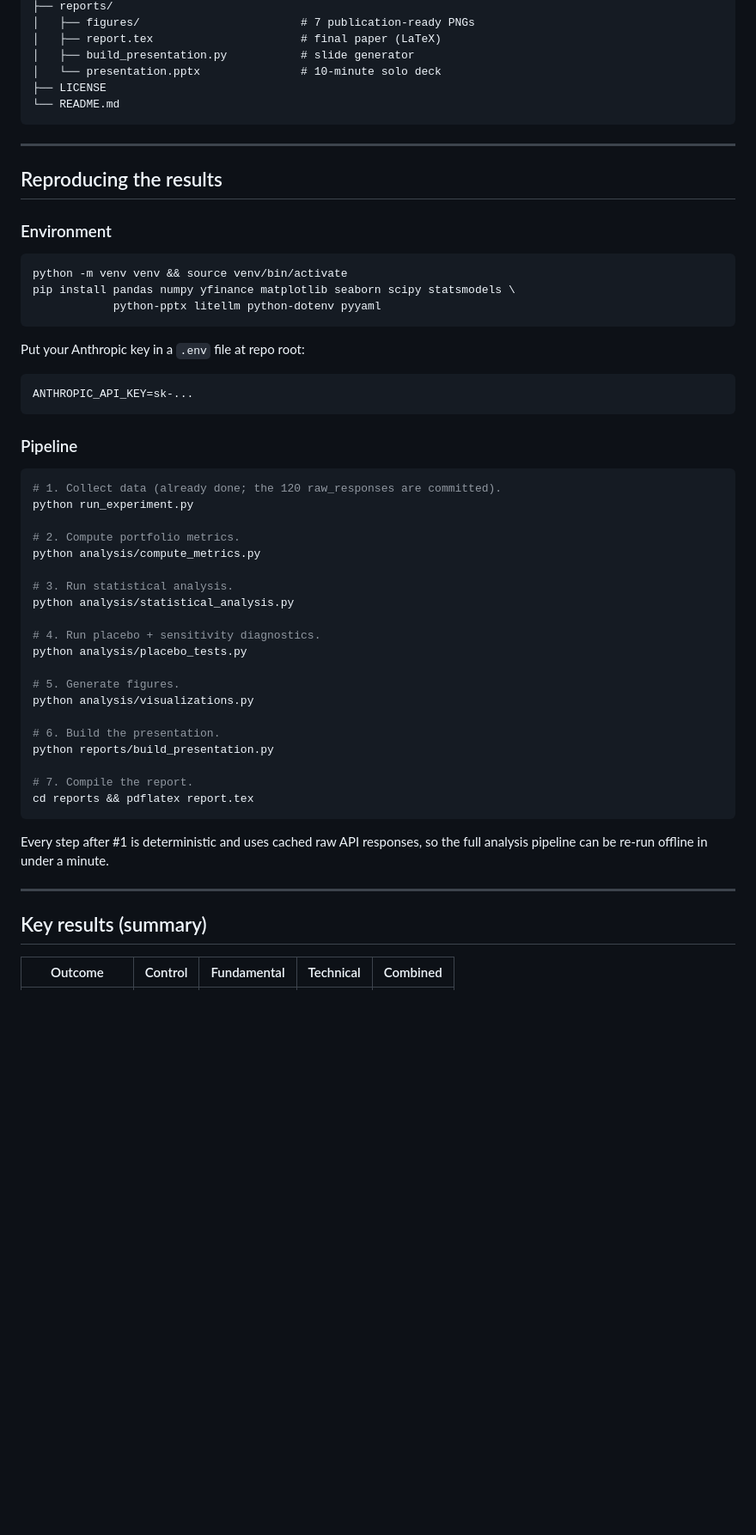
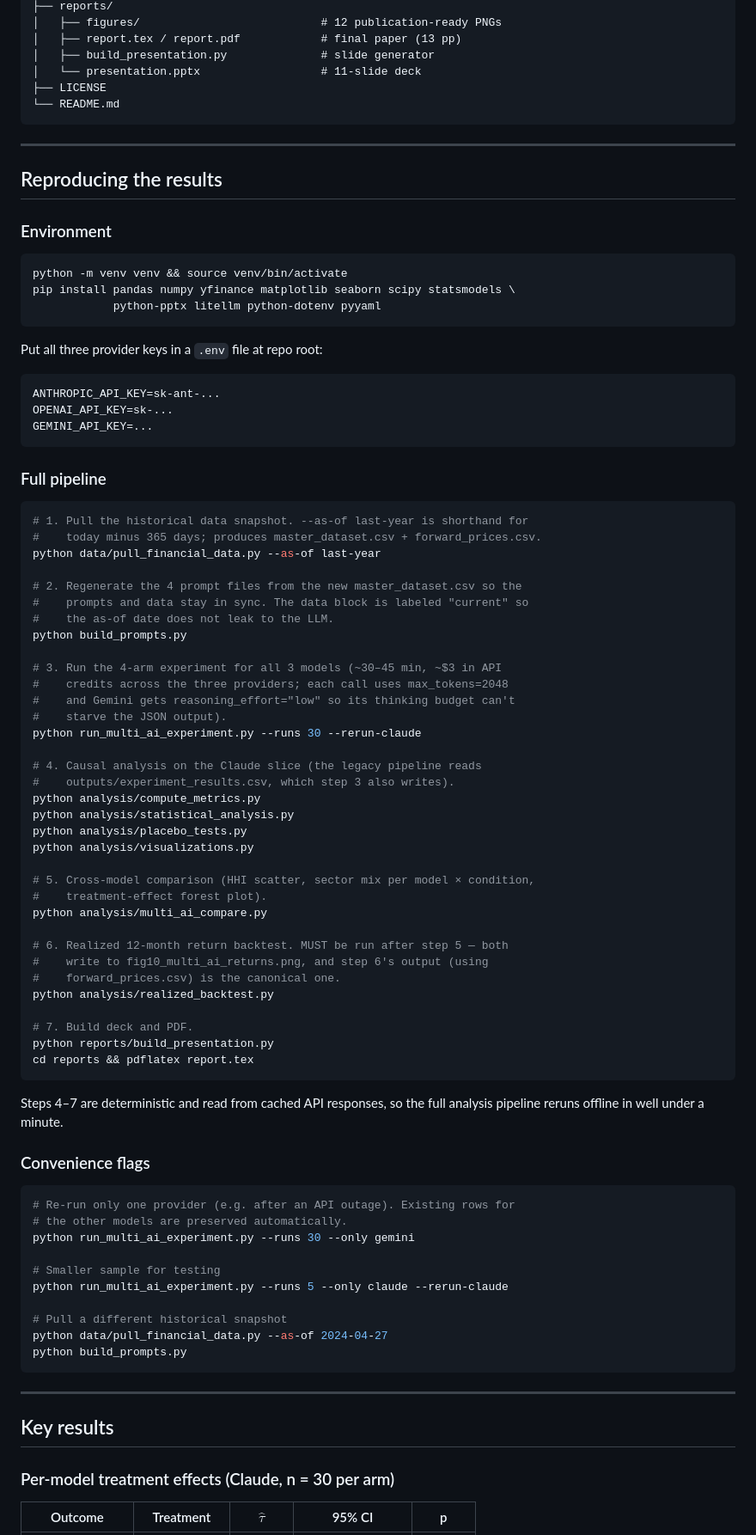
Before and after one commit to eddieschwasnick/CI-Final-Project, a Markdown page: README.md, the part around one of its changes. Shown at 86% size. GitHub-like rendering; blank space fills up the shorter version.

````diff
--- a/README.md
+++ b/README.md
@@ -67,8 +95,8 @@ and robust causal driver of LLM portfolio behavior. See
 ├── reports/
-│   ├── figures/                        # 7 publication-ready PNGs
-│   ├── report.tex                      # final paper (LaTeX)
-│   ├── build_presentation.py           # slide generator
-│   └── presentation.pptx               # 10-minute solo deck
+│   ├── figures/                           # 12 publication-ready PNGs
+│   ├── report.tex / report.pdf            # final paper (13 pp)
+│   ├── build_presentation.py              # slide generator
+│   └── presentation.pptx                  # 11-slide deck
 ├── LICENSE
 └── README.md
 ```
@@ -85,43 +113,76 @@ pip install pandas numpy yfinance matplotlib seaborn scipy statsmodels \
             python-pptx litellm python-dotenv pyyaml
 ```
 
-Put your Anthropic key in a `.env` file at repo root:
+Put all three provider keys in a `.env` file at repo root:
 
 ```
-ANTHROPIC_API_KEY=sk-...
+ANTHROPIC_API_KEY=sk-ant-...
+OPENAI_API_KEY=sk-...
+GEMINI_API_KEY=...
 ```
 
-### Pipeline
+### Full pipeline
 
 ```bash
-# 1. Collect data (already done; the 120 raw_responses are committed).
-python run_experiment.py
+# 1. Pull the historical data snapshot. --as-of last-year is shorthand for
+#    today minus 365 days; produces master_dataset.csv + forward_prices.csv.
+python data/pull_financial_data.py --as-of last-year
 
-# 2. Compute portfolio metrics.
+# 2. Regenerate the 4 prompt files from the new master_dataset.csv so the
+#    prompts and data stay in sync. The data block is labeled "current" so
+#    the as-of date does not leak to the LLM.
+python build_prompts.py
+
+# 3. Run the 4-arm experiment for all 3 models (~30–45 min, ~$3 in API
+#    credits across the three providers; each call uses max_tokens=2048
+#    and Gemini gets reasoning_effort="low" so its thinking budget can't
+#    starve the JSON output).
+python run_multi_ai_experiment.py --runs 30 --rerun-claude
+
+# 4. Causal analysis on the Claude slice (the legacy pipeline reads
+#    outputs/experiment_results.csv, which step 3 also writes).
 python analysis/compute_metrics.py
-
-# 3. Run statistical analysis.
 python analysis/statistical_analysis.py
-
-# 4. Run placebo + sensitivity diagnostics.
 python analysis/placebo_tests.py
-
-# 5. Generate figures.
 python analysis/visualizations.py
 
-# 6. Build the presentation.
+# 5. Cross-model comparison (HHI scatter, sector mix per model × condition,
+#    treatment-effect forest plot).
+python analysis/multi_ai_compare.py
+
+# 6. Realized 12-month return backtest. MUST be run after step 5 — both
+#    write to fig10_multi_ai_returns.png, and step 6's output (using
+#    forward_prices.csv) is the canonical one.
+python analysis/realized_backtest.py
+
+# 7. Build deck and PDF.
 python reports/build_presentation.py
-
-# 7. Compile the report.
 cd reports && pdflatex report.tex
 ```
 
-Every step after #1 is deterministic and uses cached raw API responses,
-so the full analysis pipeline can be re-run offline in under a minute.
+Steps 4–7 are deterministic and read from cached API responses, so the
+full analysis pipeline reruns offline in well under a minute.
+
+### Convenience flags
+
+```bash
+# Re-run only one provider (e.g. after an API outage). Existing rows for
+# the other models are preserved automatically.
+python run_multi_ai_experiment.py --runs 30 --only gemini
+
+# Smaller sample for testing
+python run_multi_ai_experiment.py --runs 5 --only claude --rerun-claude
+
+# Pull a different historical snapshot
+python data/pull_financial_data.py --as-of 2024-04-27
+python build_prompts.py
+```
 
 ---
 
-## Key results (summary)
+## Key results
 
-| Outcome | Control | Fundamental | Technical | Combined |
+### Per-model treatment effects (Claude, n = 30 per arm)
+
+| Outcome | Treatment | $\hat\tau$ | 95% CI | p |
 |---|---|---|---|---|
````
Also changed, not shown: other parts of README.md (+92 -45 lines).
